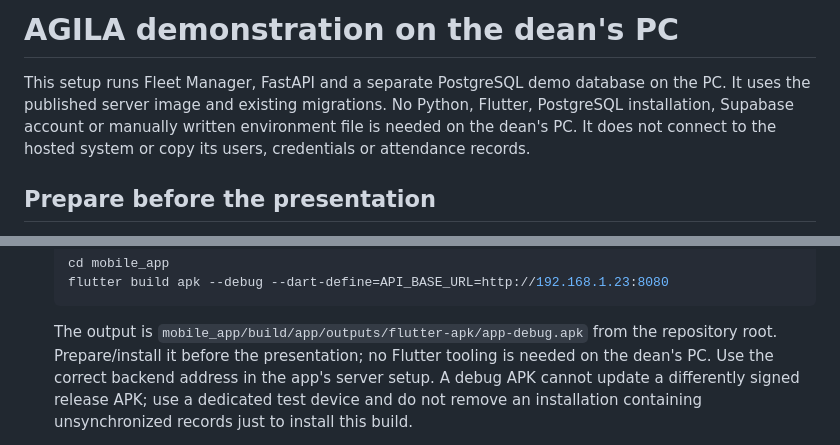
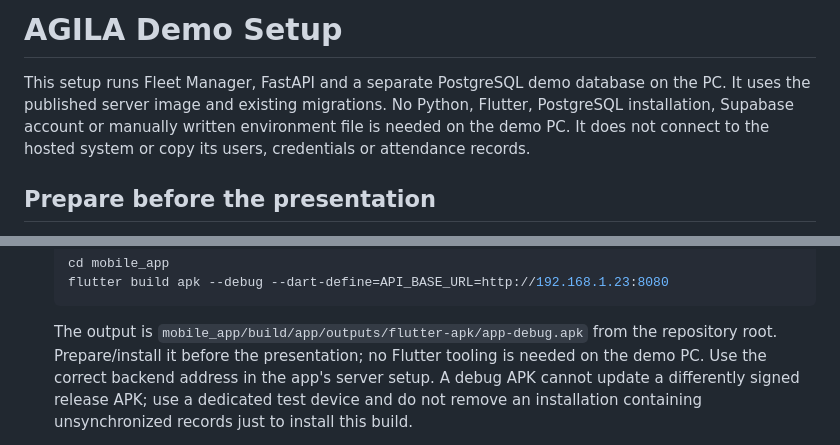
Before and after one commit to EJhayGit/A-Mobile-Based-CNN-Face-Recognition-Attendance-System-with-GPS-Location-Validation, a Markdown page: demo/README.md, 2 parts joined by grey strips. Rendered like a GitHub page.

Commit message:
Use general wording in demo setup documentation

```diff
--- a/demo/README.md
+++ b/demo/README.md
@@ -1,9 +1,9 @@
-# AGILA demonstration on the dean's PC
+# AGILA Demo Setup
 
 This setup runs Fleet Manager, FastAPI and a separate PostgreSQL demo database
 on the PC. It uses the published server image and existing migrations. No
 Python, Flutter, PostgreSQL installation, Supabase account or manually written
-environment file is needed on the dean's PC. It does not connect to the hosted
+environment file is needed on the demo PC. It does not connect to the hosted
 system or copy its users, credentials or attendance records.
 
 ## Prepare before the presentation
@@ -93,7 +93,7 @@ LAN demonstration. The launcher does not build or install an APK.
 
    The output is `mobile_app/build/app/outputs/flutter-apk/app-debug.apk` from
    the repository root. Prepare/install it before the presentation; no Flutter
-   tooling is needed on the dean's PC. Use the correct backend address in the
+   tooling is needed on the demo PC. Use the correct backend address in the
    app's server setup. A debug APK cannot update a differently signed release
    APK; use a dedicated test device and do not remove an installation containing
    unsynchronized records just to install this build.
```
Also changed, not shown: README.md (+1 -1 lines).
